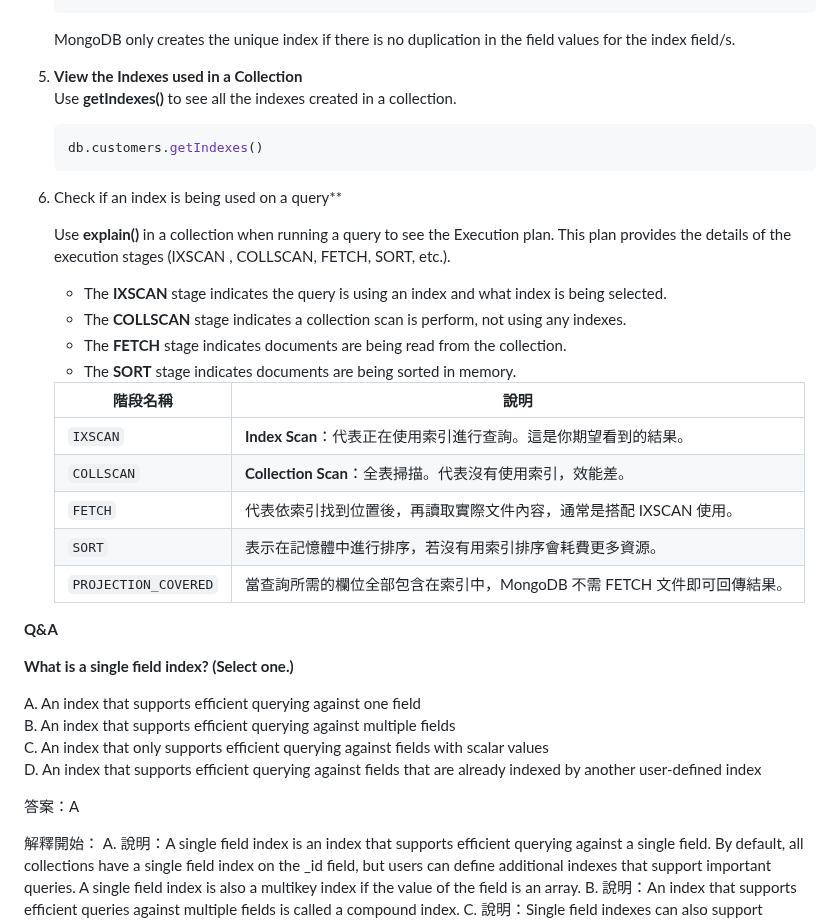
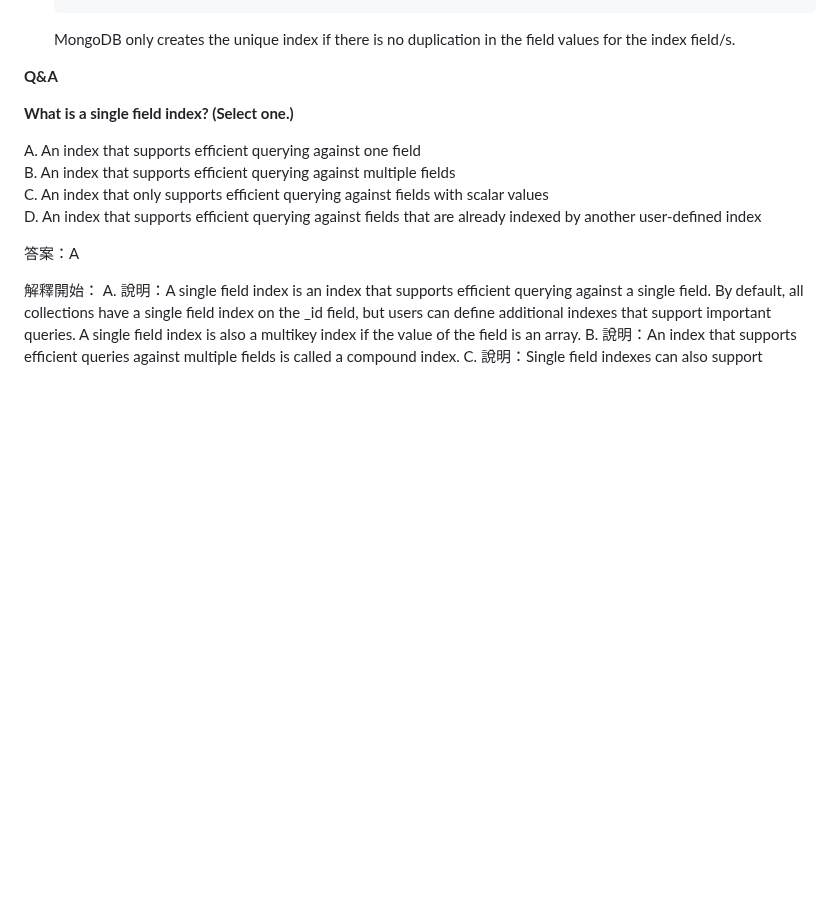
Before and after one commit to mccodes320/mccodes320.github.io, a Markdown page: Indexes.md, the part around one of its changes. Drawn GitHub-style; blank space fills up the shorter version.

````diff
--- a/Indexes.md
+++ b/Indexes.md
@@ -174,28 +176,7 @@ D. 說明：索引對查詢有積極（正面）的影響，對寫入則會造
     MongoDB only creates the unique index if there is no duplication in the field values for the index field/s.
 
 
-6. **View the Indexes used in a Collection**
-    Use **getIndexes()** to see all the indexes created in a collection.
-    ```sql
-    db.customers.getIndexes()
-    ```
 
-7. Check if an index is being used on a query**
-
-    Use **explain()** in a collection when running a query to see the Execution plan. This plan provides the details of the execution stages (IXSCAN , COLLSCAN, FETCH, SORT, etc.).
-
-    * The **IXSCAN** stage indicates the query is using an index and what index is being selected.
-    * The **COLLSCAN** stage indicates a collection scan is perform, not using any indexes.
-    * The **FETCH** stage indicates documents are being read from the collection.
-    * The **SORT** stage indicates documents are being sorted in memory.
-
-    | 階段名稱       | 說明                                      |
-    | ---------- | --------------------------------------- |
-    | `IXSCAN`   | **Index Scan**：代表正在使用索引進行查詢。這是你期望看到的結果。 |
-    | `COLLSCAN` | **Collection Scan**：全表掃描。代表沒有使用索引，效能差。  |
-    | `FETCH`    | 代表依索引找到位置後，再讀取實際文件內容，通常是搭配 IXSCAN 使用。           |
-    | `SORT`     | 表示在記憶體中進行排序，若沒有用索引排序會耗費更多資源。            |
-    | `PROJECTION_COVERED`     | 當查詢所需的欄位全部包含在索引中，MongoDB 不需 FETCH 文件即可回傳結果。            |
 
 
 **Q&A**
````
Also changed, not shown: other parts of Indexes.md (+87 -1 lines).
